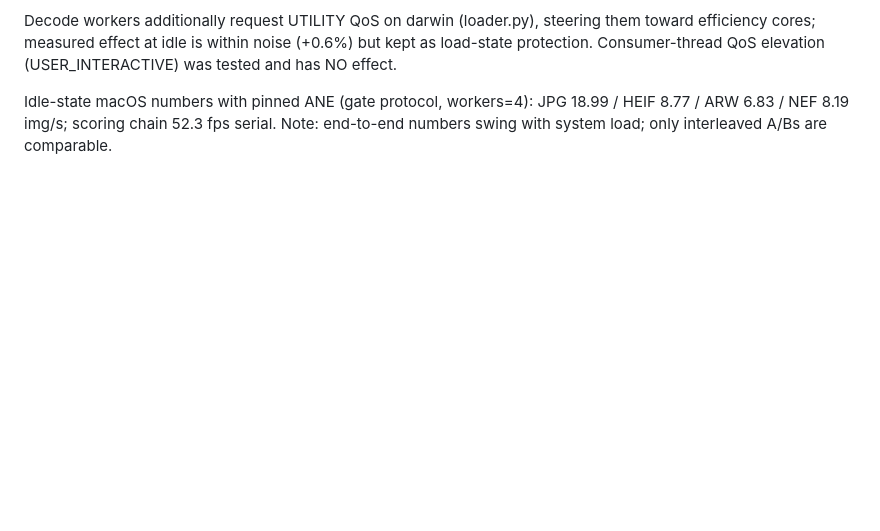
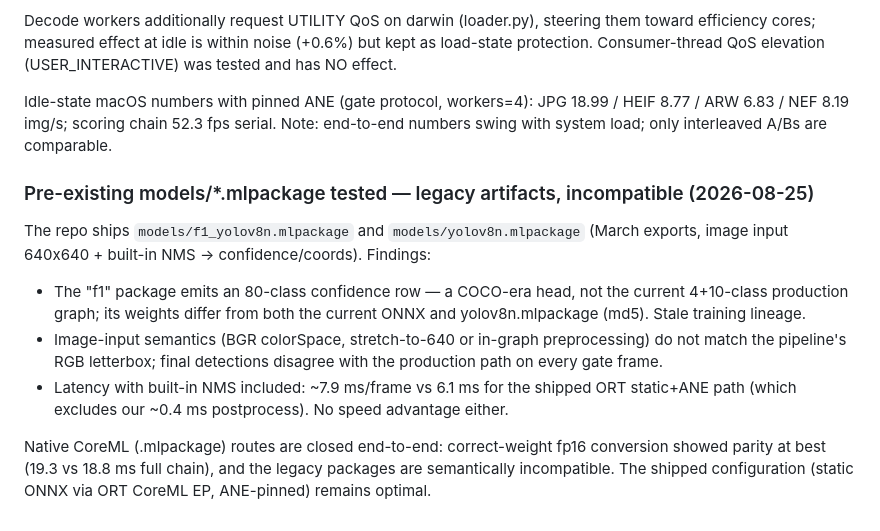
Before and after one commit to Au3C2/AutoCullingF1, a Markdown page: results/performance_baseline.md, the part around the change. GitHub-like rendering; blank space fills up the shorter version.

Commit message:
docs: pre-existing mlpackage artifacts tested and rejected (COCO-era head, incompatible preprocessing)

```diff
--- a/results/performance_baseline.md
+++ b/results/performance_baseline.md
@@ -354,3 +354,24 @@ Idle-state macOS numbers with pinned ANE (gate protocol, workers=4):
 JPG 18.99 / HEIF 8.77 / ARW 6.83 / NEF 8.19 img/s; scoring chain 52.3 fps
 serial. Note: end-to-end numbers swing with system load; only interleaved
 A/Bs are comparable.
+
+### Pre-existing models/*.mlpackage tested — legacy artifacts, incompatible (2026-08-25)
+
+The repo ships `models/f1_yolov8n.mlpackage` and `models/yolov8n.mlpackage`
+(March exports, image input 640x640 + built-in NMS -> confidence/coords).
+Findings:
+
+- The "f1" package emits an 80-class confidence row — a COCO-era head, not
+  the current 4+10-class production graph; its weights differ from both the
+  current ONNX and yolov8n.mlpackage (md5). Stale training lineage.
+- Image-input semantics (BGR colorSpace, stretch-to-640 or in-graph
+  preprocessing) do not match the pipeline's RGB letterbox; final detections
+  disagree with the production path on every gate frame.
+- Latency with built-in NMS included: ~7.9 ms/frame vs 6.1 ms for the
+  shipped ORT static+ANE path (which excludes our ~0.4 ms postprocess).
+  No speed advantage either.
+
+Native CoreML (.mlpackage) routes are closed end-to-end: correct-weight
+fp16 conversion showed parity at best (19.3 vs 18.8 ms full chain), and the
+legacy packages are semantically incompatible. The shipped configuration
+(static ONNX via ORT CoreML EP, ANE-pinned) remains optimal.
```
